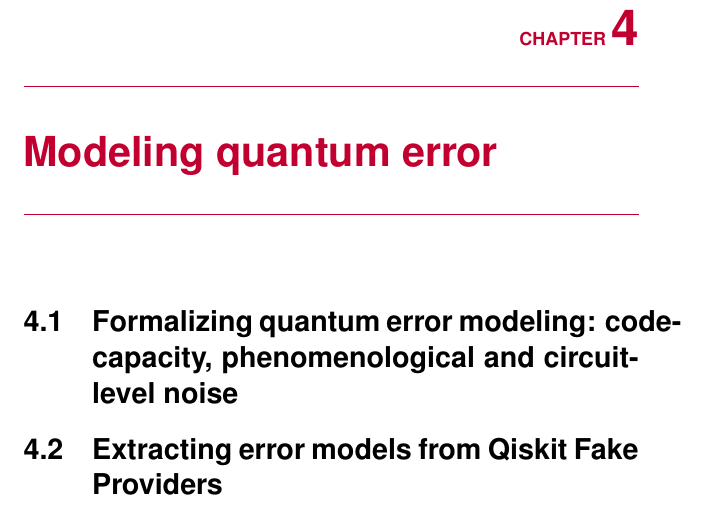
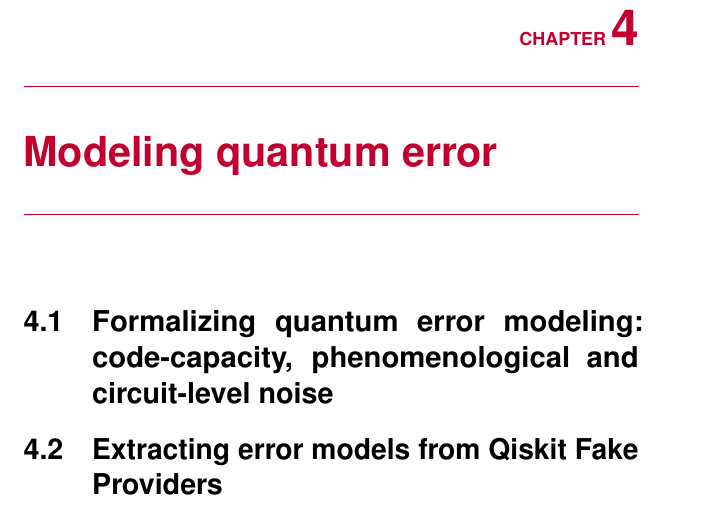
Before and after one commit to othermore/TFM_QEC_2D_color_code_decoders, a LaTeX thesis (main.tex): part of page 15 of 28, cut so that both start at the same text. Compiled offline with pdfLaTeX.

Commit message:
Evitar líneas que se salen al margen

```diff
--- a/main.tex
+++ b/main.tex
@@ -49,6 +49,10 @@
     \restoregeometry
     \setlength{\headwidth}{\textwidth}
 }
+
+\usepackage{microtype}
+\setlength{\emergencystretch}{3em}
+
 
 % Header and footer layout configuration - PRINT VERSION
 \usepackage{fancyhdr}
```
Also changed, not shown: main_digital.tex (+4 -0 lines).
